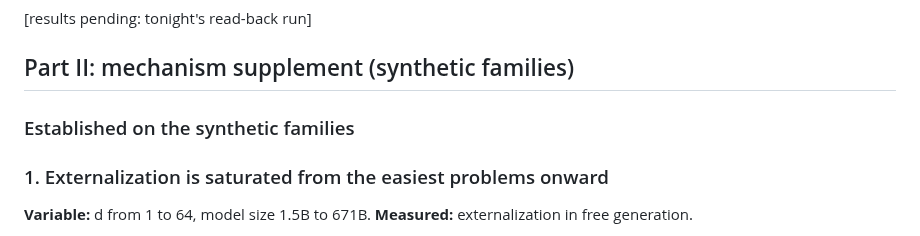
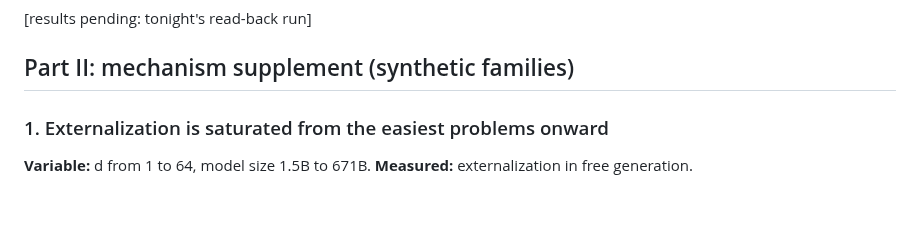
Before and after one commit to lijuliana/CS2881R-HW0, a Markdown page: notes/findings.md, the part around the change. Rendered like a GitHub page; blank space fills up the shorter version.

Commit message:
drop redundant subheader

```diff
--- a/notes/findings.md
+++ b/notes/findings.md
@@ -32,7 +32,6 @@ Each finding states the manipulated variable, the measurement, and the result.
 
 ## Part II: mechanism supplement (synthetic families)
 
-### Established on the synthetic families
 
 ### 1. Externalization is saturated from the easiest problems onward
 
```
